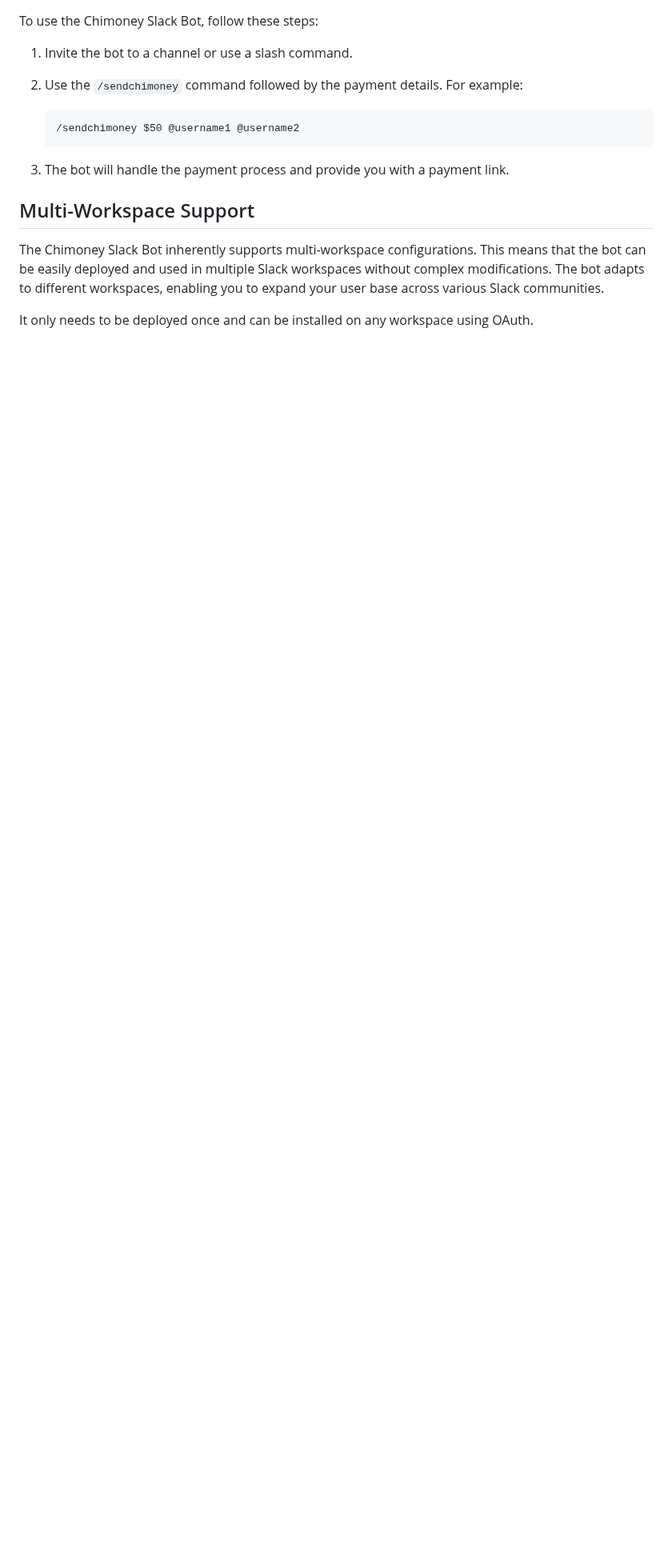
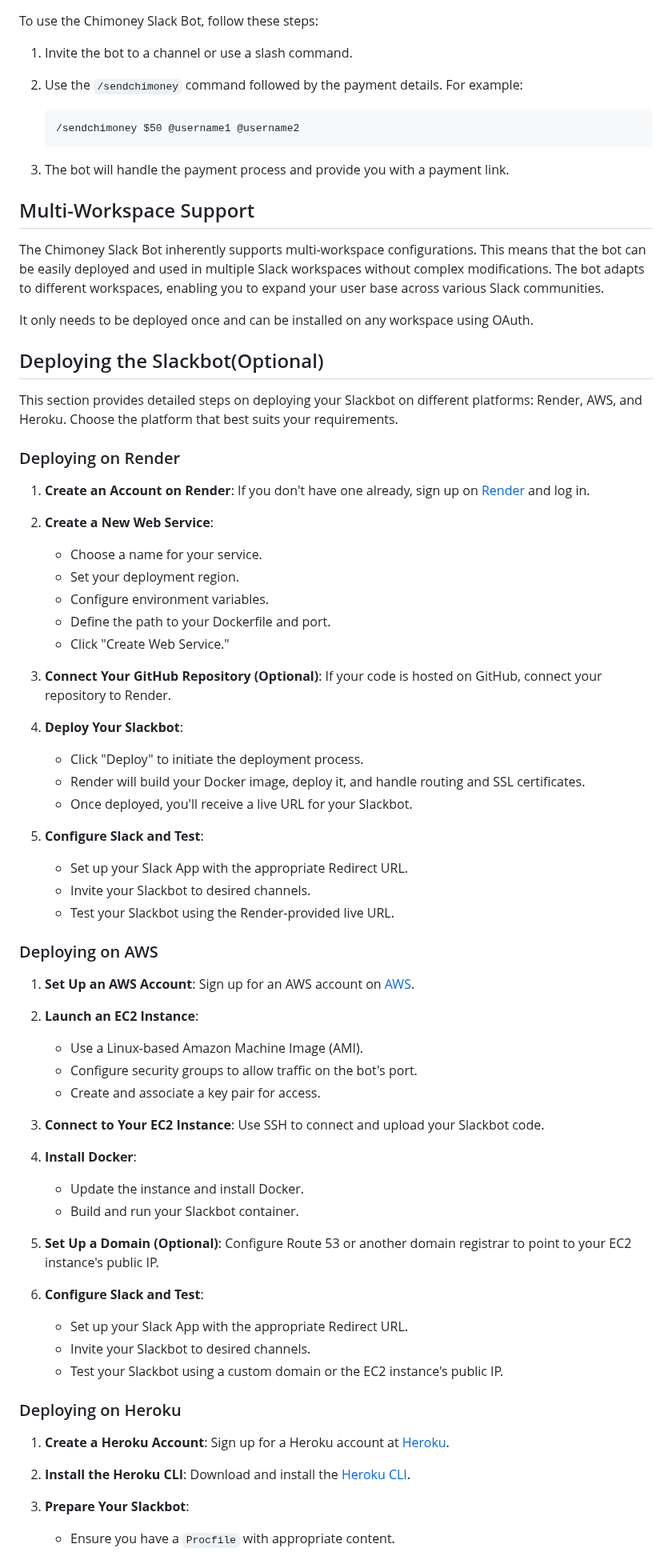
Before and after one commit to Chimoney/chimoney-community-projects, a Markdown page: submissions/Chimoney-Slackbot-V2/README.md, the part around one of its changes. Shown at 80% size. Rendered like a GitHub page; blank space fills up the shorter version.

```diff
--- a/submissions/Chimoney-Slackbot-V2/README.md
+++ b/submissions/Chimoney-Slackbot-V2/README.md
@@ -90,3 +90,61 @@ The Chimoney Slack Bot inherently supports multi-workspace configurations. This
 
 It only needs to be deployed once and can be installed on any workspace using OAuth.
 
+## Deploying the Slackbot(Optional)
+
+This section provides detailed steps on deploying your Slackbot on different platforms: Render, AWS, and Heroku. Choose the platform that best suits your requirements.
+
+### Deploying on Render
+
+1. **Create an Account on Render**: If you don't have one already, sign up on [Render](https://render.com/) and log in.
+
+2. **Create a New Web Service**:
+   - Choose a name for your service.
+   - Set your deployment region.
+   - Configure environment variables.
+   - Define the path to your Dockerfile and port.
+   - Click "Create Web Service."
+
+3. **Connect Your GitHub Repository (Optional)**: If your code is hosted on GitHub, connect your repository to Render.
+
+4. **Deploy Your Slackbot**:
+   - Click "Deploy" to initiate the deployment process.
+   - Render will build your Docker image, deploy it, and handle routing and SSL certificates.
+   - Once deployed, you'll receive a live URL for your Slackbot.
+
+5. **Configure Slack and Test**:
+   - Set up your Slack App with the appropriate Redirect URL.
+   - Invite your Slackbot to desired channels.
+   - Test your Slackbot using the Render-provided live URL.
+
+### Deploying on AWS
+
+1. **Set Up an AWS Account**: Sign up for an AWS account on [AWS](https://aws.amazon.com/).
+
+2. **Launch an EC2 Instance**:
+   - Use a Linux-based Amazon Machine Image (AMI).
+   - Configure security groups to allow traffic on the bot's port.
+   - Create and associate a key pair for access.
+
+3. **Connect to Your EC2 Instance**: Use SSH to connect and upload your Slackbot code.
+
+4. **Install Docker**:
+   - Update the instance and install Docker.
+   - Build and run your Slackbot container.
+
+5. **Set Up a Domain (Optional)**: Configure Route 53 or another domain registrar to point to your EC2 instance's public IP.
+
+6. **Configure Slack and Test**:
+   - Set up your Slack App with the appropriate Redirect URL.
+   - Invite your Slackbot to desired channels.
+   - Test your Slackbot using a custom domain or the EC2 instance's public IP.
+
+### Deploying on Heroku
+
+1. **Create a Heroku Account**: Sign up for a Heroku account at [Heroku](https://www.heroku.com/).
+
+2. **Install the Heroku CLI**: Download and install the [Heroku CLI](https://devcenter.heroku.com/articles/heroku-cli).
+
+3. **Prepare Your Slackbot**:
+   - Ensure you have a `Procfile` with appropriate content.
+
```
Also changed, not shown: other parts of submissions/Chimoney-Slackbot-V2/README.md (+14 -0 lines).
